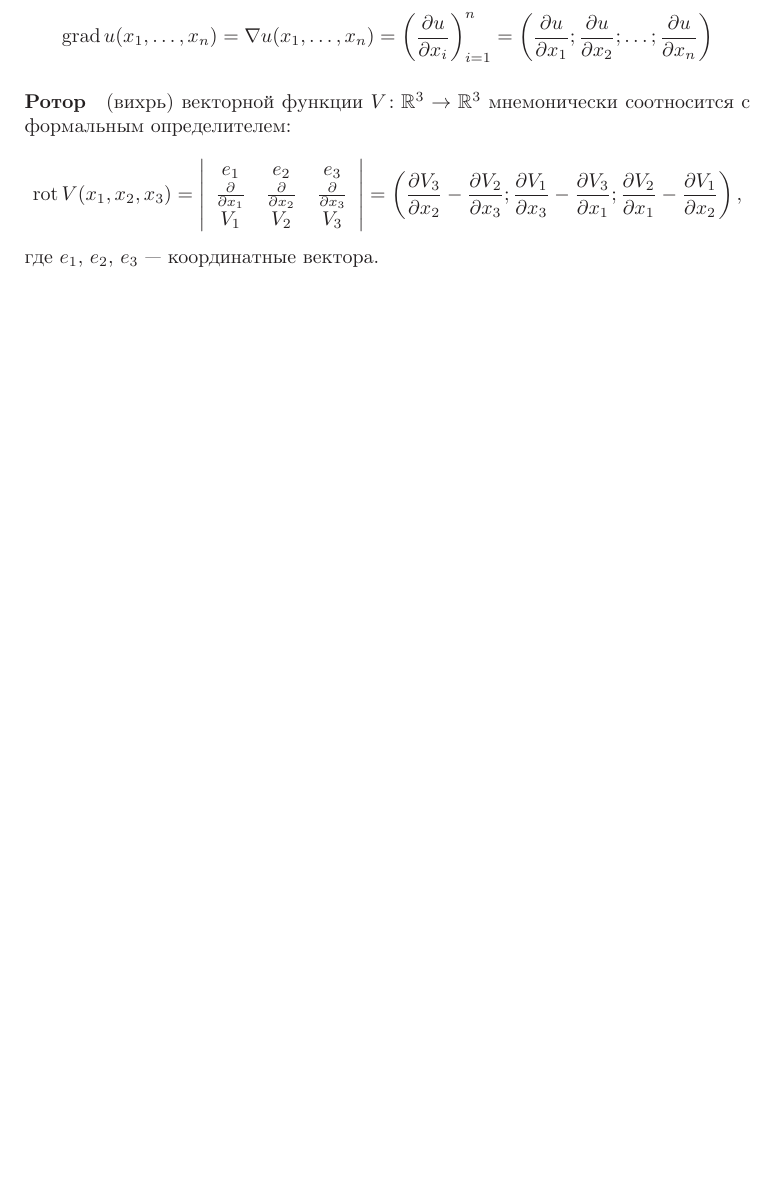
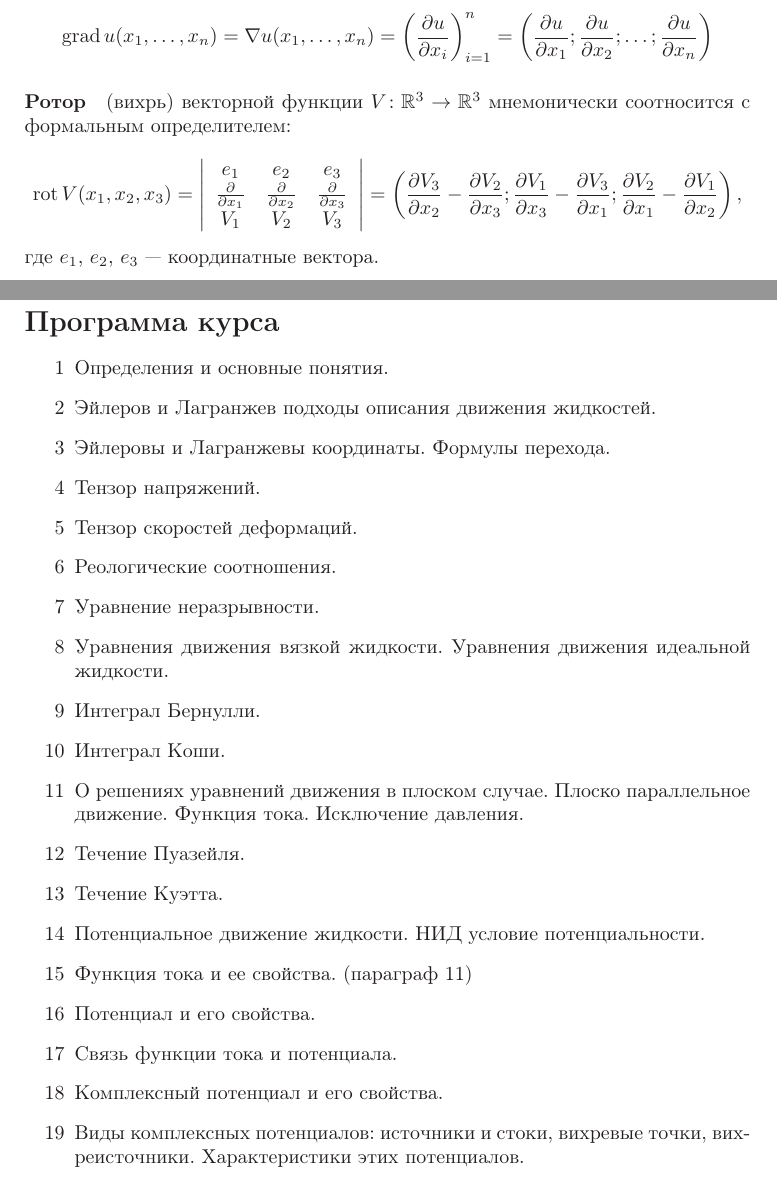
Before and after one commit to nickkolok/mmpp-met, a LaTeX book (mmpp-met.tex, which reads questions-list.tex): part of page 1 of 3 before the commit and two parts of pages 1 and 2 of 3 after it, the two joined at a grey line, cut so that both start at the same text, the shorter picture padded with empty space. Compiled offline with LaTeX, dvips and Ghostscript.

Commit message:
Программа курса

```diff
--- a/mmpp-met.tex
+++ b/mmpp-met.tex
@@ -8,6 +8,10 @@
 
 \input{matan-reminder}
 
+\newpage
+\section*{Программа курса}
+\input{questions-list}
+
 \input{biblio}
 
 \end{document}
--- /dev/null
+++ b/questions-list.tex
@@ -0,0 +1,40 @@
+\begin{enumerate}
+\item
+Определения и основные понятия.
+\item
+Эйлеров и Лагранжев подходы описания движения жидкостей.
+\item
+Эйлеровы и Лагранжевы координаты. Формулы перехода.
+\item
+Тензор напряжений.
+\item
+Тензор скоростей деформаций.
+\item
+Реологические соотношения.
+\item
+Уравнение неразрывности.
+\item
+Уравнения движения вязкой жидкости. Уравнения движения идеальной жидкости.
+\item
+Интеграл  Бернулли.
+\item
+Интеграл Коши.
+\item
+О решениях уравнений движения в плоском случае. Плоско параллельное движение. Функция тока. Исключение давления.
+\item
+Течение Пуазейля.
+\item
+Течение Куэтта.
+\item
+Потенциальное движение жидкости. НИД условие потенциальности.
+\item
+Функция тока и ее свойства.  (параграф 11)
+\item
+Потенциал и его свойства.
+\item
+Связь функции тока и потенциала.
+\item
+Комплексный потенциал и его свойства.
+\item
+Виды комплексных потенциалов: источники и стоки, вихревые точки, вихреисточники. Характеристики  этих потенциалов.
+\end{enumerate}
```
